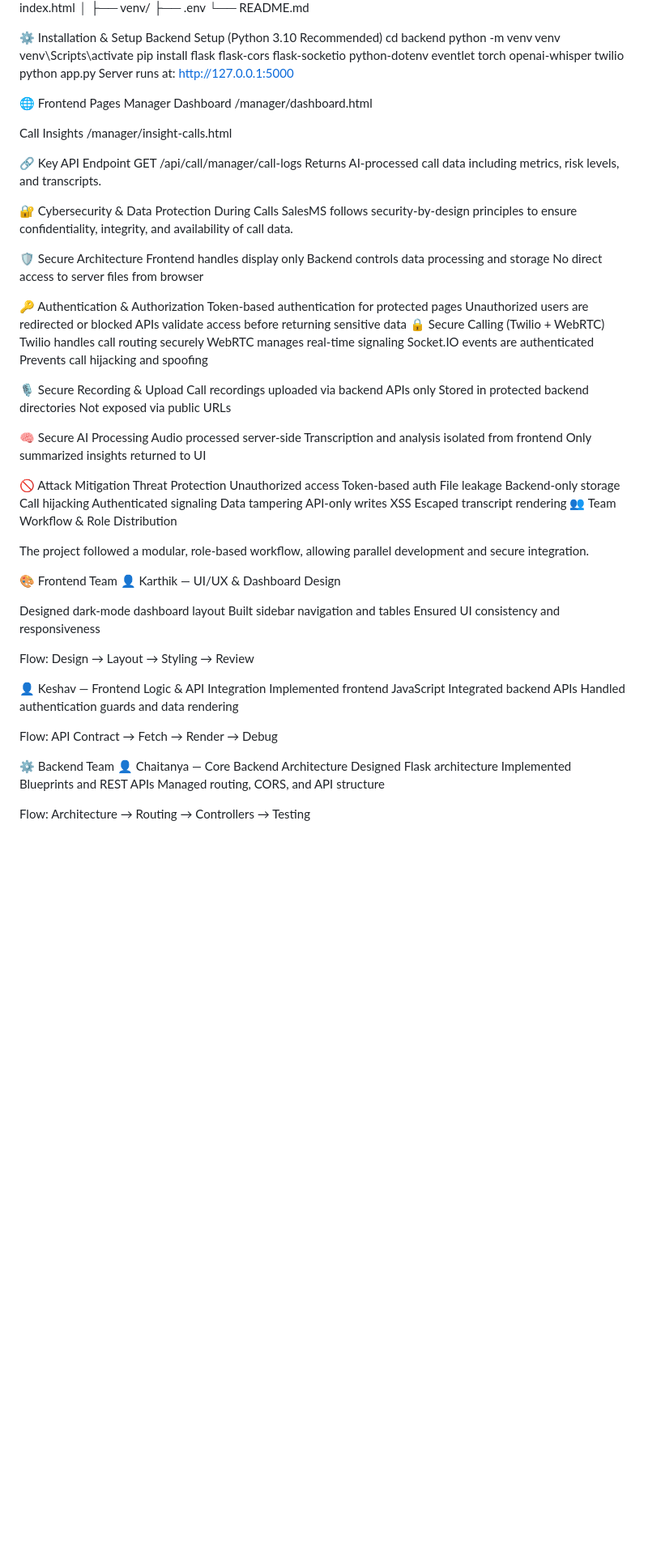
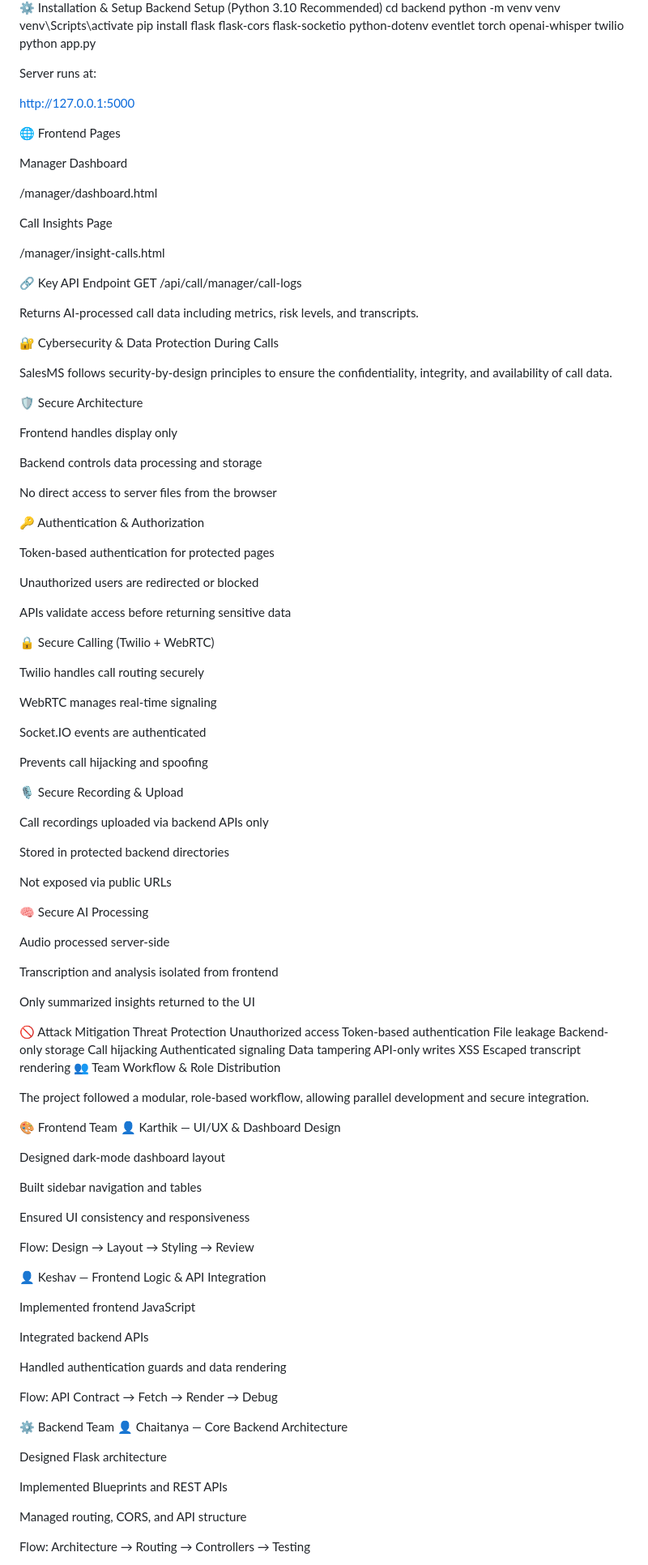
Before and after one commit to KeshavSharmaaa/CallManagementSystem, a Markdown page: README.md, the part around one of its changes. Shown at 81% size. Rendered like a GitHub page; blank space fills up the shorter version.

```diff
--- a/README.md
+++ b/README.md
@@ -95,48 +134,73 @@ python app.py
 Server runs at:
+
 http://127.0.0.1:5000
 
 🌐 Frontend Pages
+
 Manager Dashboard
+
 /manager/dashboard.html
 
-Call Insights
+
+Call Insights Page
+
 /manager/insight-calls.html
 
 🔗 Key API Endpoint
 GET /api/call/manager/call-logs
+
+
 Returns AI-processed call data including metrics, risk levels, and transcripts.
 
 🔐 Cybersecurity & Data Protection During Calls
-SalesMS follows security-by-design principles to ensure confidentiality, integrity, and availability of call data.
+
+SalesMS follows security-by-design principles to ensure the confidentiality, integrity, and availability of call data.
 
 🛡️ Secure Architecture
+
 Frontend handles display only
+
 Backend controls data processing and storage
-No direct access to server files from browser
+
+No direct access to server files from the browser
 
 🔑 Authentication & Authorization
+
 Token-based authentication for protected pages
+
 Unauthorized users are redirected or blocked
+
 APIs validate access before returning sensitive data
+
 🔒 Secure Calling (Twilio + WebRTC)
+
 Twilio handles call routing securely
+
 WebRTC manages real-time signaling
+
 Socket.IO events are authenticated
+
 Prevents call hijacking and spoofing
 
 🎙️ Secure Recording & Upload
+
 Call recordings uploaded via backend APIs only
+
 Stored in protected backend directories
+
 Not exposed via public URLs
 
 🧠 Secure AI Processing
+
 Audio processed server-side
+
 Transcription and analysis isolated from frontend
-Only summarized insights returned to UI
+
+Only summarized insights returned to the UI
 
 🚫 Attack Mitigation
 Threat	Protection
-Unauthorized access	Token-based auth
+Unauthorized access	Token-based authentication
 File leakage	Backend-only storage
 Call hijacking	Authenticated signaling
 Data tampering	API-only writes
@@ -149,15 +213,20 @@ The project followed a modular, role-based workflow, allowing parallel developme
 👤 Karthik — UI/UX & Dashboard Design
 
 Designed dark-mode dashboard layout
+
 Built sidebar navigation and tables
+
 Ensured UI consistency and responsiveness
 
 Flow:
 Design → Layout → Styling → Review
 
 👤 Keshav — Frontend Logic & API Integration
+
 Implemented frontend JavaScript
+
 Integrated backend APIs
+
 Handled authentication guards and data rendering
 
 Flow:
@@ -165,8 +234,11 @@ API Contract → Fetch → Render → Debug
 
 ⚙️ Backend Team
 👤 Chaitanya — Core Backend Architecture
+
 Designed Flask architecture
+
 Implemented Blueprints and REST APIs
+
 Managed routing, CORS, and API structure
 
 Flow:
```
Also changed, not shown: other parts of README.md (+68 -48 lines).
